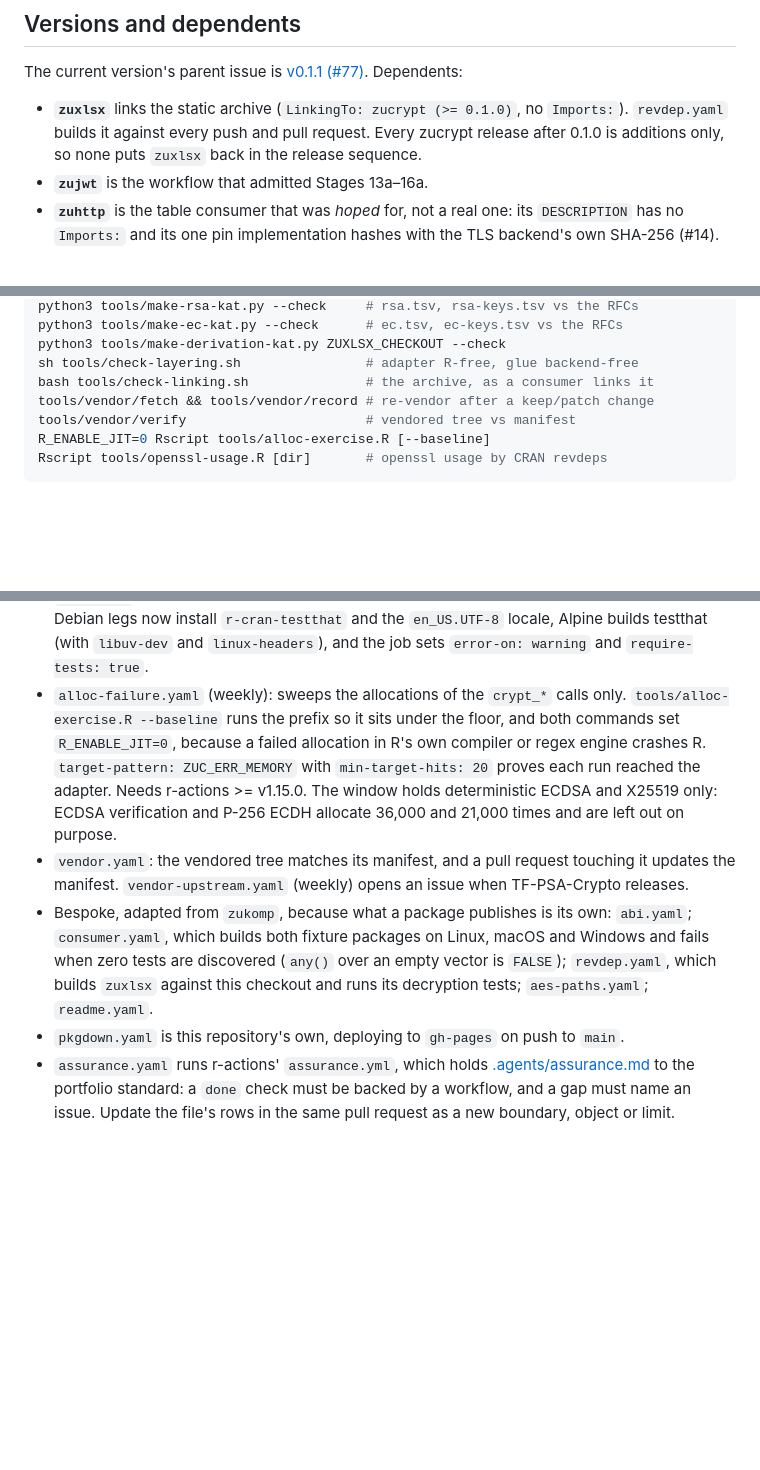
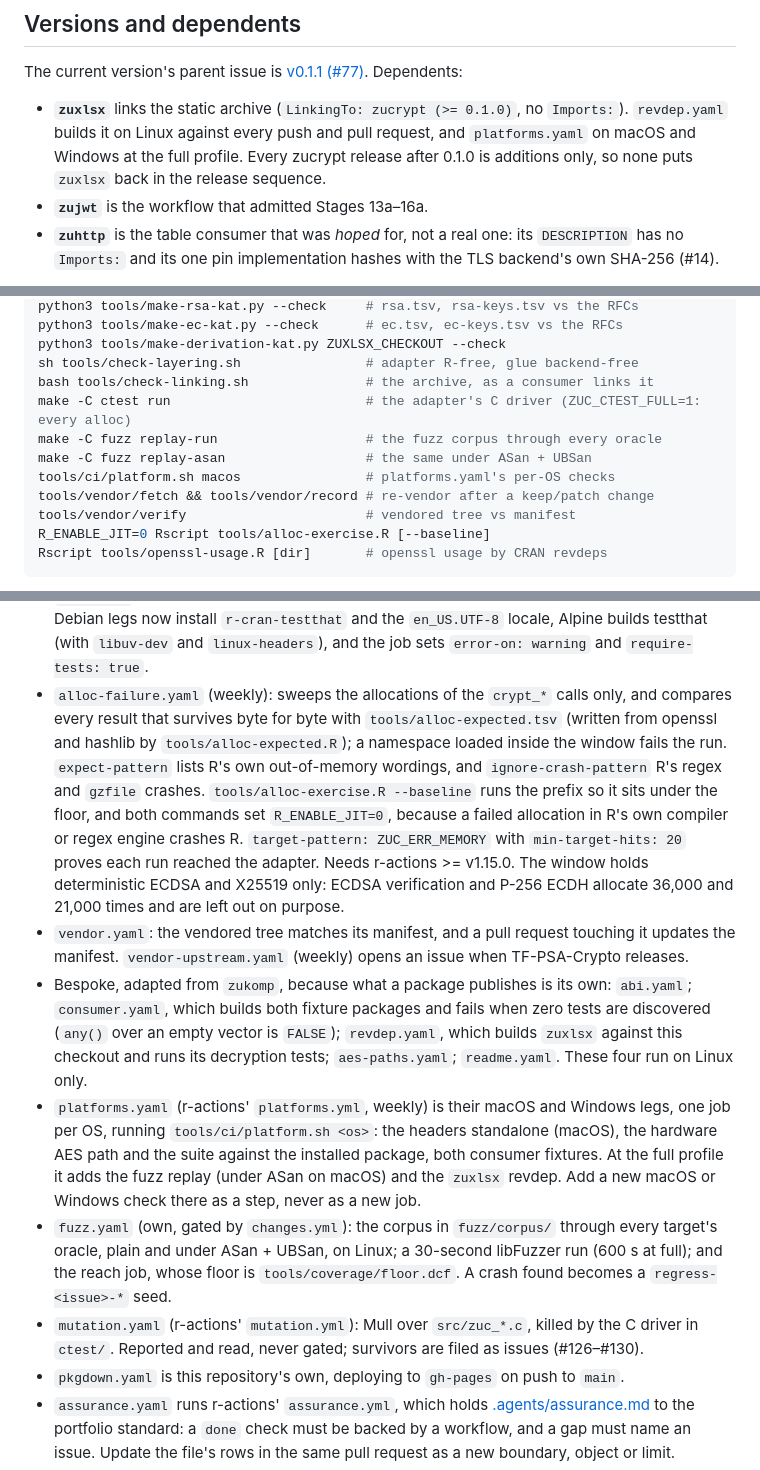
Before and after one commit to pedrobtz/zucrypt, a Markdown page: CLAUDE.md, 3 parts joined by grey strips. GitHub-like rendering; blank space fills up the shorter version.

Commit message:
Bring CLAUDE.md's CI section up to date with platforms, fuzz and mutation
Co-Authored-By: Claude Opus 5.5 <noreply@anthropic.com>

```diff
--- a/CLAUDE.md
+++ b/CLAUDE.md
@@ -93,8 +93,9 @@ The current version's parent issue is
 [v0.1.1 (#77)](https://github.com/pedrobtz/zucrypt/issues/77). Dependents:
 
 - **`zuxlsx`** links the static archive (`LinkingTo: zucrypt (>= 0.1.0)`,
-  no `Imports:`). `revdep.yaml` builds it against every push and pull
-  request. Every zucrypt release after 0.1.0 is additions only, so none puts
+  no `Imports:`). `revdep.yaml` builds it on Linux against every push
+  and pull request, and `platforms.yaml` on macOS and Windows at the full
+  profile. Every zucrypt release after 0.1.0 is additions only, so none puts
   `zuxlsx` back in the release sequence.
 - **`zujwt`** is the workflow that admitted Stages 13a–16a.
 - **`zuhttp`** is the table consumer that was *hoped* for, not a real one:
@@ -128,6 +129,10 @@ python3 tools/make-ec-kat.py --check      # ec.tsv, ec-keys.tsv vs the RFCs
 python3 tools/make-derivation-kat.py ZUXLSX_CHECKOUT --check
 sh tools/check-layering.sh                # adapter R-free, glue backend-free
 bash tools/check-linking.sh               # the archive, as a consumer links it
+make -C ctest run                         # the adapter's C driver (ZUC_CTEST_FULL=1: every alloc)
+make -C fuzz replay-run                   # the fuzz corpus through every oracle
+make -C fuzz replay-asan                  # the same under ASan + UBSan
+tools/ci/platform.sh macos                # platforms.yaml's per-OS checks
 tools/vendor/fetch && tools/vendor/record # re-vendor after a keep/patch change
 tools/vendor/verify                       # vendored tree vs manifest
 R_ENABLE_JIT=0 Rscript tools/alloc-exercise.R [--baseline]
@@ -326,7 +331,11 @@ worse than no job.
   `linux-headers`), and the job sets `error-on: warning` and
   `require-tests: true`.
 - `alloc-failure.yaml` (weekly): sweeps the allocations of the `crypt_*`
-  calls only. `tools/alloc-exercise.R --baseline` runs the prefix so it sits
+  calls only, and compares every result that survives byte for byte with
+  `tools/alloc-expected.tsv` (written from openssl and hashlib by
+  `tools/alloc-expected.R`); a namespace loaded inside the window fails the
+  run. `expect-pattern` lists R's own out-of-memory wordings, and
+  `ignore-crash-pattern` R's regex and `gzfile` crashes. `tools/alloc-exercise.R --baseline` runs the prefix so it sits
   under the floor, and both commands set `R_ENABLE_JIT=0`, because a failed
   allocation in R's own compiler or regex engine crashes R.
   `target-pattern: ZUC_ERR_MEMORY` with `min-target-hits: 20` proves each run
@@ -337,11 +346,25 @@ worse than no job.
   touching it updates the manifest. `vendor-upstream.yaml` (weekly) opens an
   issue when TF-PSA-Crypto releases.
 - Bespoke, adapted from `zukomp`, because what a package publishes is its
-  own: `abi.yaml`; `consumer.yaml`, which builds both fixture packages on
-  Linux, macOS and Windows and fails when zero tests are discovered (`any()`
-  over an empty vector is `FALSE`); `revdep.yaml`, which builds `zuxlsx`
-  against this checkout and runs its decryption tests; `aes-paths.yaml`;
-  `readme.yaml`.
+  own: `abi.yaml`; `consumer.yaml`, which builds both fixture packages and
+  fails when zero tests are discovered (`any()` over an empty vector is
+  `FALSE`); `revdep.yaml`, which builds `zuxlsx` against this checkout and
+  runs its decryption tests; `aes-paths.yaml`; `readme.yaml`. These four
+  run on Linux only.
+- `platforms.yaml` (r-actions' `platforms.yml`, weekly) is their macOS and
+  Windows legs, one job per OS, running `tools/ci/platform.sh <os>`: the
+  headers standalone (macOS), the hardware AES path and the suite against
+  the installed package, both consumer fixtures. At the full profile it adds
+  the fuzz replay (under ASan on macOS) and the `zuxlsx` revdep. Add a new
+  macOS or Windows check there as a step, never as a new job.
+- `fuzz.yaml` (own, gated by `changes.yml`): the corpus in `fuzz/corpus/`
+  through every target's oracle, plain and under ASan + UBSan, on Linux; a
+  30-second libFuzzer run (600 s at full); and the reach job, whose floor is
+  `tools/coverage/floor.dcf`. A crash found becomes a `regress-<issue>-*`
+  seed.
+- `mutation.yaml` (r-actions' `mutation.yml`): Mull over `src/zuc_*.c`,
+  killed by the C driver in `ctest/`. Reported and read, never gated;
+  survivors are filed as issues (#126–#130).
 - `pkgdown.yaml` is this repository's own, deploying to `gh-pages` on push
   to `main`.
 - `assurance.yaml` runs r-actions' `assurance.yml`, which holds
```
